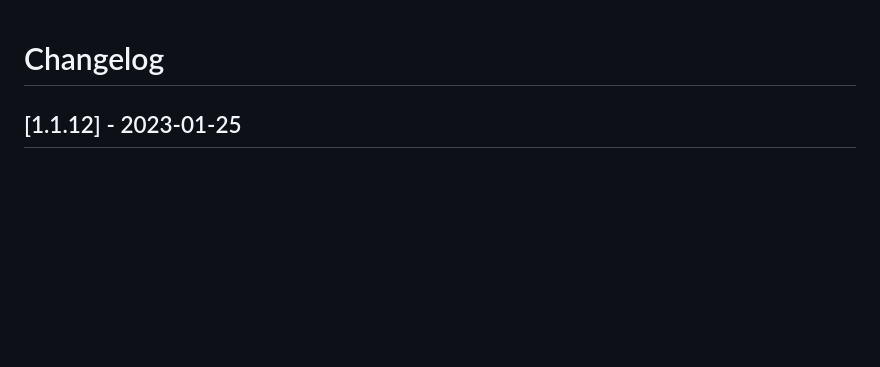
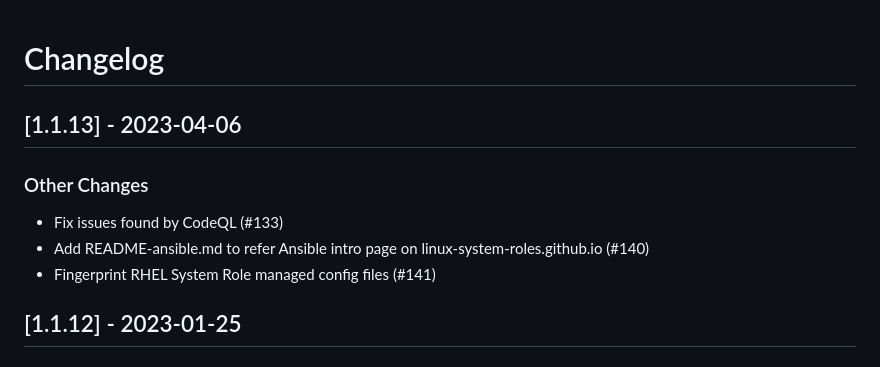
Before and after one commit to linux-system-roles/kernel_settings, a Markdown page: CHANGELOG.md, the part around the change. GitHub-like rendering; blank space fills up the shorter version.

Commit message:
Version 1.1.13 - CHANGELOG.md [citest skip] (#142)
[1.1.13] - 2023-04-06
--------------------

### Other Changes

- Fix issues found by CodeQL (#133)
- Add README-ansible.md to refer Ansible intro page on linux-system-roles.github.io (#140)
- Fingerprint RHEL System Role managed config files (#141)

Signed-off-by: Rich Megginson <rmeggins@redhat.com>

```diff
--- a/CHANGELOG.md
+++ b/CHANGELOG.md
@@ -1,5 +1,14 @@
 Changelog
 =========
+
+[1.1.13] - 2023-04-06
+--------------------
+
+### Other Changes
+
+- Fix issues found by CodeQL (#133)
+- Add README-ansible.md to refer Ansible intro page on linux-system-roles.github.io (#140)
+- Fingerprint RHEL System Role managed config files (#141)
 
 [1.1.12] - 2023-01-25
 --------------------
```
